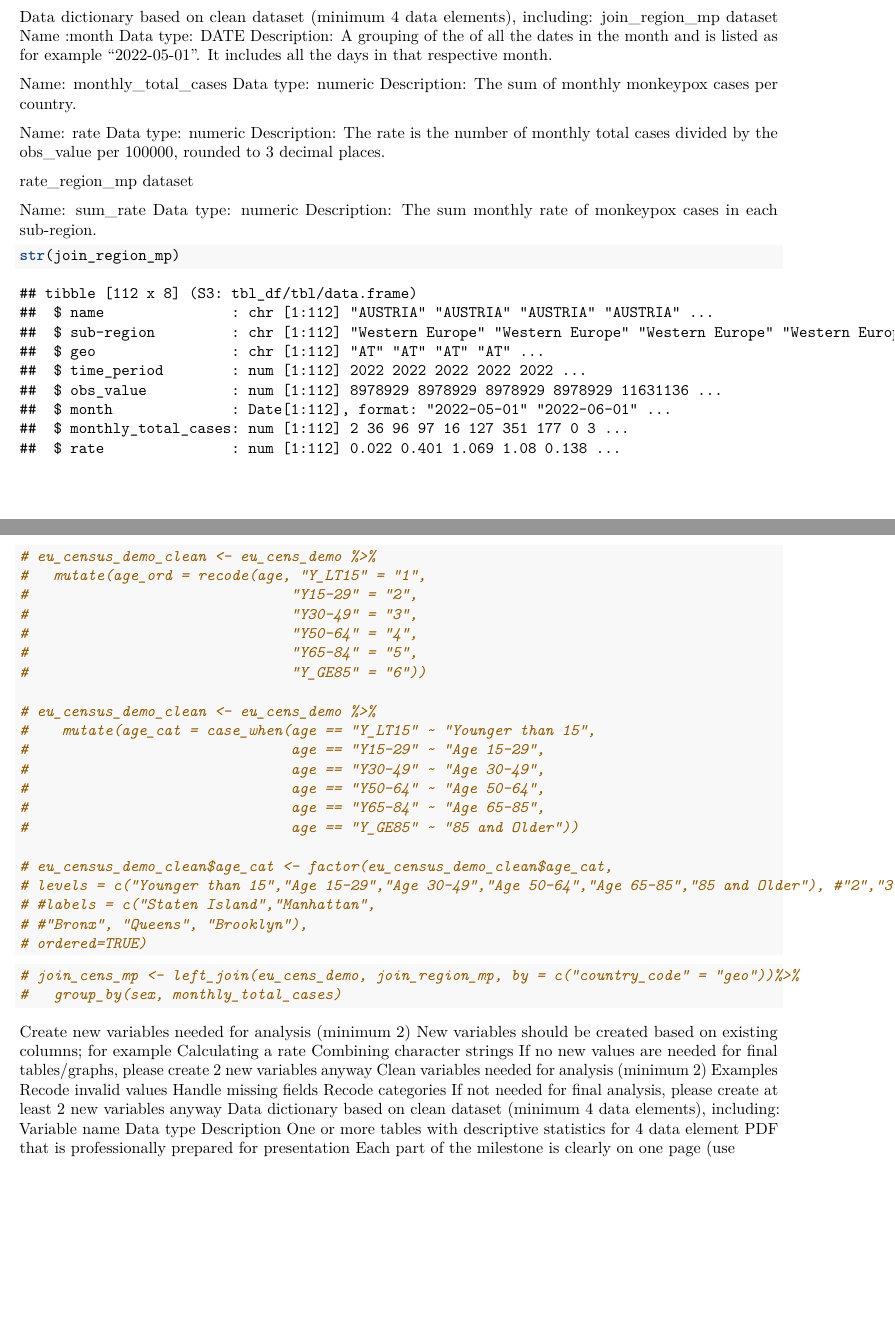
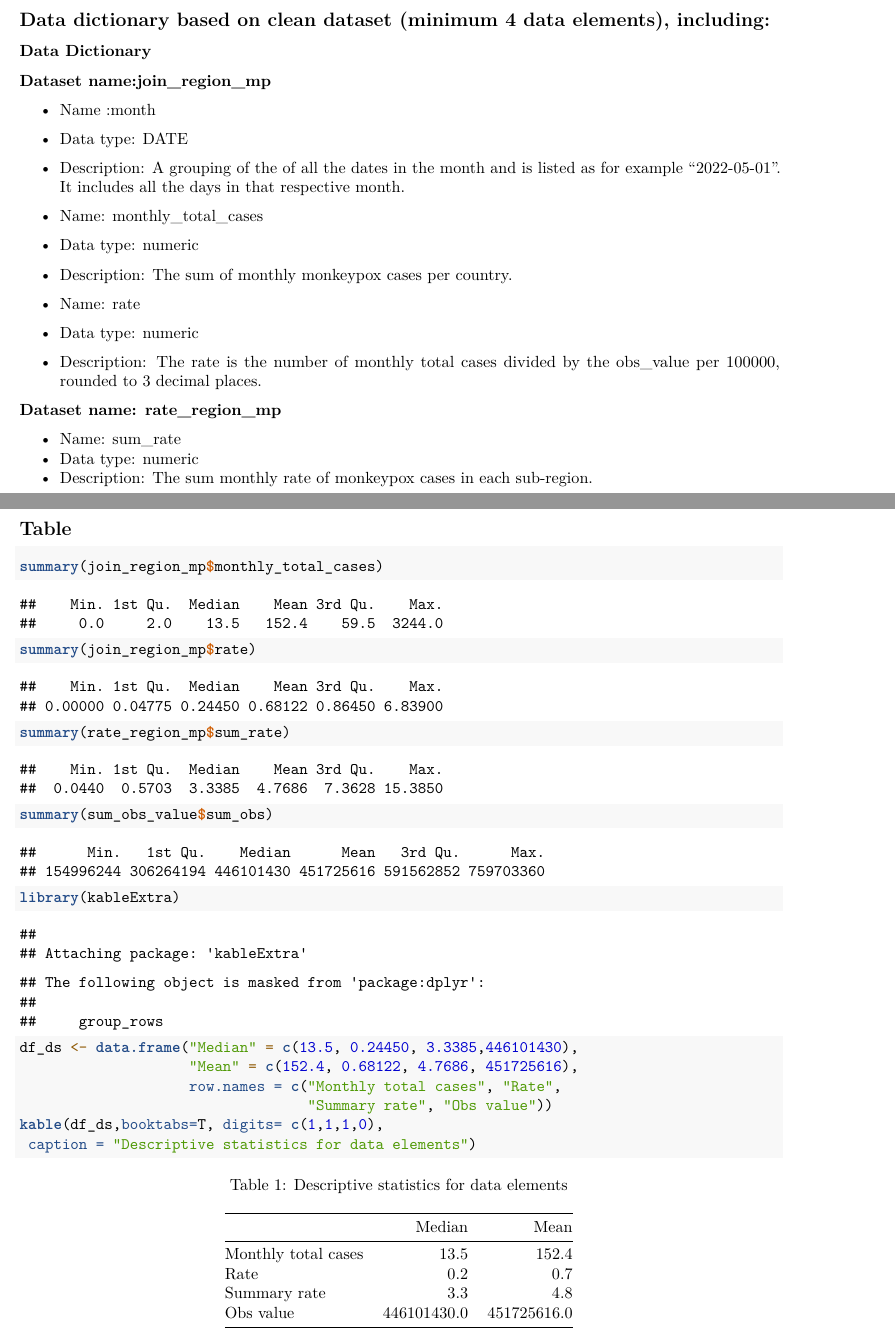
Before and after one commit to NakitaN/r_for_ph_monkeypox, an R Markdown document (monkey_pox.Rmd): two parts of pages 7 and 8 of 9 before the commit and two parts of pages 8 and 9 of 9 after it, joined at a grey line, cut so that both start at the same text, the shorter picture padded with empty space. Rendered offline with R 4.5, knitr and Pandoc, then LaTeX, with nearby package versions; some code elsewhere in the file could not run offline.

Commit message:
milestone 3 complete

````diff
--- a/monkey_pox.Rmd
+++ b/monkey_pox.Rmd
@@ -163,41 +167,3 @@ ggplot(rate_region_mp, aes(x=month, y=sum_rate)) +
   facet_wrap(~ `sub-region`) +
   labs(title = "Monthly Monkey rates by EU region ")
 
-
-```
-Data dictionary based on clean dataset (minimum 4 data elements), including:
-join_region_mp dataset
- Name :month
- Data type: DATE
- Description: A grouping of the of all the dates in the month and is listed as for example "2022-05-01". It includes all the days in that respective month.
-
- Name: monthly_total_cases
- Data type: numeric
- Description: The sum of monthly monkeypox cases per country.
-
- Name: rate
- Data type: numeric
- Description: The rate is the number of monthly total cases divided by the obs_value per 100000, rounded to 3 decimal places.
-
- rate_region_mp dataset
-
- Name: sum_rate
- Data type: numeric
- Description: The sum monthly rate of monkeypox cases in each sub-region.
-
-
-```{r}
-str(join_region_mp)
-```
-
-```{r}
-# eu_census_demo_clean <- eu_cens_demo %>%
-#   mutate(age_ord = recode(age, "Y_LT15" = "1",
-#                               "Y15-29" = "2",
-#                               "Y30-49" = "3",
-#                               "Y50-64" = "4",
-#                               "Y65-84" = "5",
-#                               "Y_GE85" = "6"))
-
-# eu_census_demo_clean <- eu_cens_demo %>%
-#    mutate(age_cat = case_when(age == "Y_LT15" ~ "Younger than 15",
@@ -208,13 +169,0 @@ str(join_region_mp)
-#                               age == "Y_GE85" ~ "85 and Older"))
-
-# eu_census_demo_clean$age_cat <- factor(eu_census_demo_clean$age_cat,
-# levels = c("Younger than 15","Age 15-29","Age 30-49","Age 50-64","Age 65-85","85 and Older"), #"2","3","1","4","5"
-# #labels = c("Staten Island","Manhattan",
-# #"Bronx", "Queens", "Brooklyn"),
-# ordered=TRUE)
-
-```
-
-```{r}
-# join_cens_mp <- left_join(eu_cens_demo, join_region_mp, by = c("country_code" = "geo"))%>%
-#   group_by(sex, monthly_total_cases)
@@ -225,24 +176,45 @@ str(join_region_mp)
 ```
 
+\newpage
+## Data dictionary based on clean dataset (minimum 4 data elements), including:
+
+### Data Dictionary
+ **Dataset name:join_region_mp**
+
+- Name :month
+- Data type: DATE
+- Description: A grouping of the of all the dates in the month and is listed as for example "2022-05-01". It includes all the days in that respective month.
+
+- Name: monthly_total_cases
+- Data type: numeric
+- Description: The sum of monthly monkeypox cases per country.
+
+- Name: rate
+- Data type: numeric
+- Description: The rate is the number of monthly total cases divided by the obs_value per 100000, rounded to 3 decimal places.
+
+ **Dataset name: rate_region_mp**
+
+- Name: sum_rate
+- Data type: numeric
+- Description: The sum monthly rate of monkeypox cases in each sub-region.
+
+\newpage
+## Table
+```{r}
+summary(join_region_mp$monthly_total_cases)
+summary(join_region_mp$rate)
+summary(rate_region_mp$sum_rate)
+summary(sum_obs_value$sum_obs)
+```
+```{r}
+library(kableExtra)
+df_ds <- data.frame("Median" = c(13.5, 0.24450, 3.3385,446101430),
+                    "Mean" = c(152.4, 0.68122, 4.7686, 451725616),
+                    row.names = c("Monthly total cases", "Rate",
+                                  "Summary rate", "Obs value"))
+kable(df_ds,booktabs=T, digits= c(1,1,1,0),
+ caption = "Descriptive statistics for data elements")
 
 
-Create new variables needed for analysis (minimum 2)
-New variables should be created based on existing columns; for example
-Calculating a rate
-Combining character strings
-If no new values are needed for final tables/graphs, please create 2 new variables anyway
-Clean variables needed for analysis (minimum 2)
-Examples
-Recode invalid values
-Handle missing fields
-Recode categories
-If not needed for final analysis, please create at least 2 new variables anyway
-Data dictionary based on clean dataset (minimum 4 data elements), including:
-Variable name
-Data type
-Description
-One or more tables with descriptive statistics for 4 data element
-PDF that is professionally prepared for presentation
-Each part of the milestone is clearly on one page (use \newpage to push to a new page)
-Only the necessary information is outputted (you should suppress, for example, entire data frame outputs)
-Use of headers and sub headers to create an organized document
+```
````
Also changed, not shown: monkey_pox.pdf, monkey_pox.Rmd (24 more changed lines).
